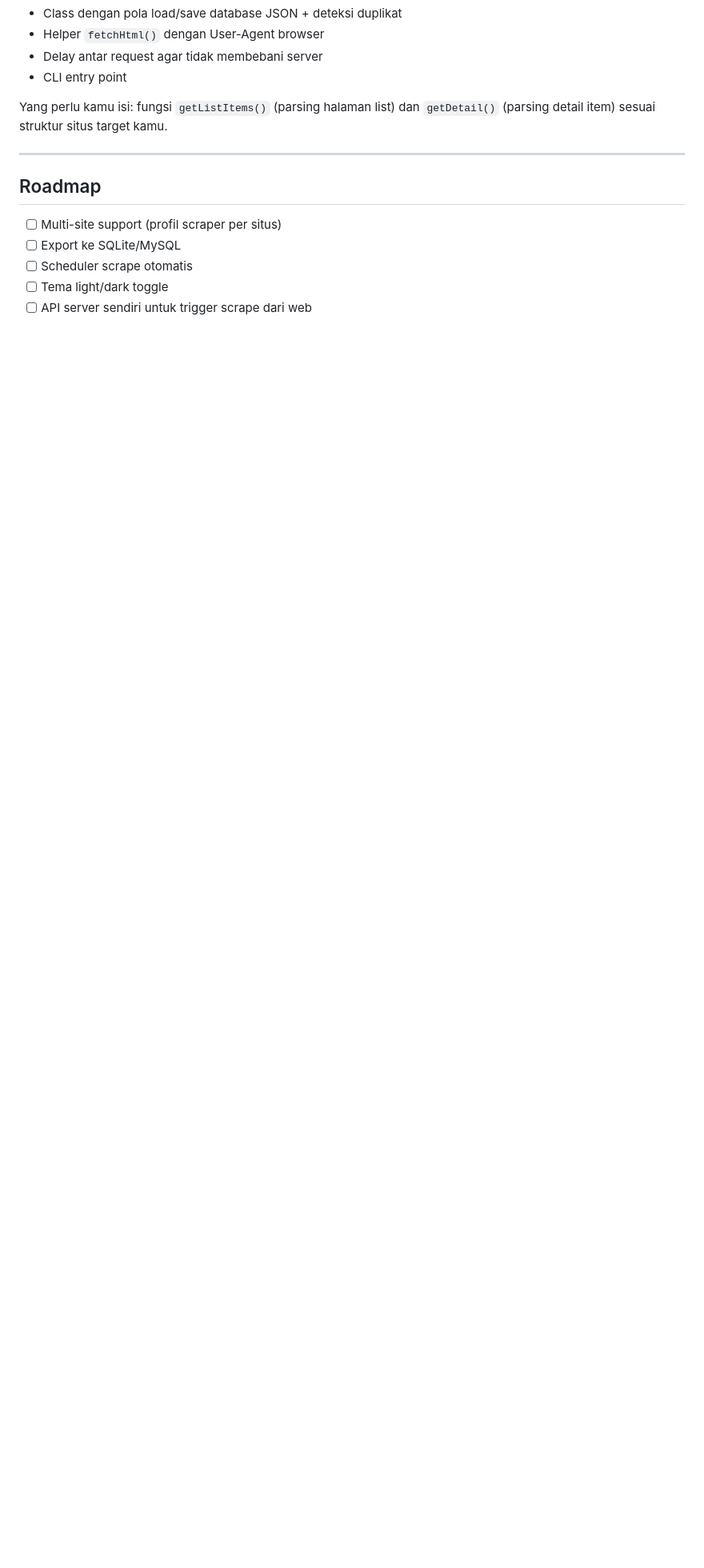
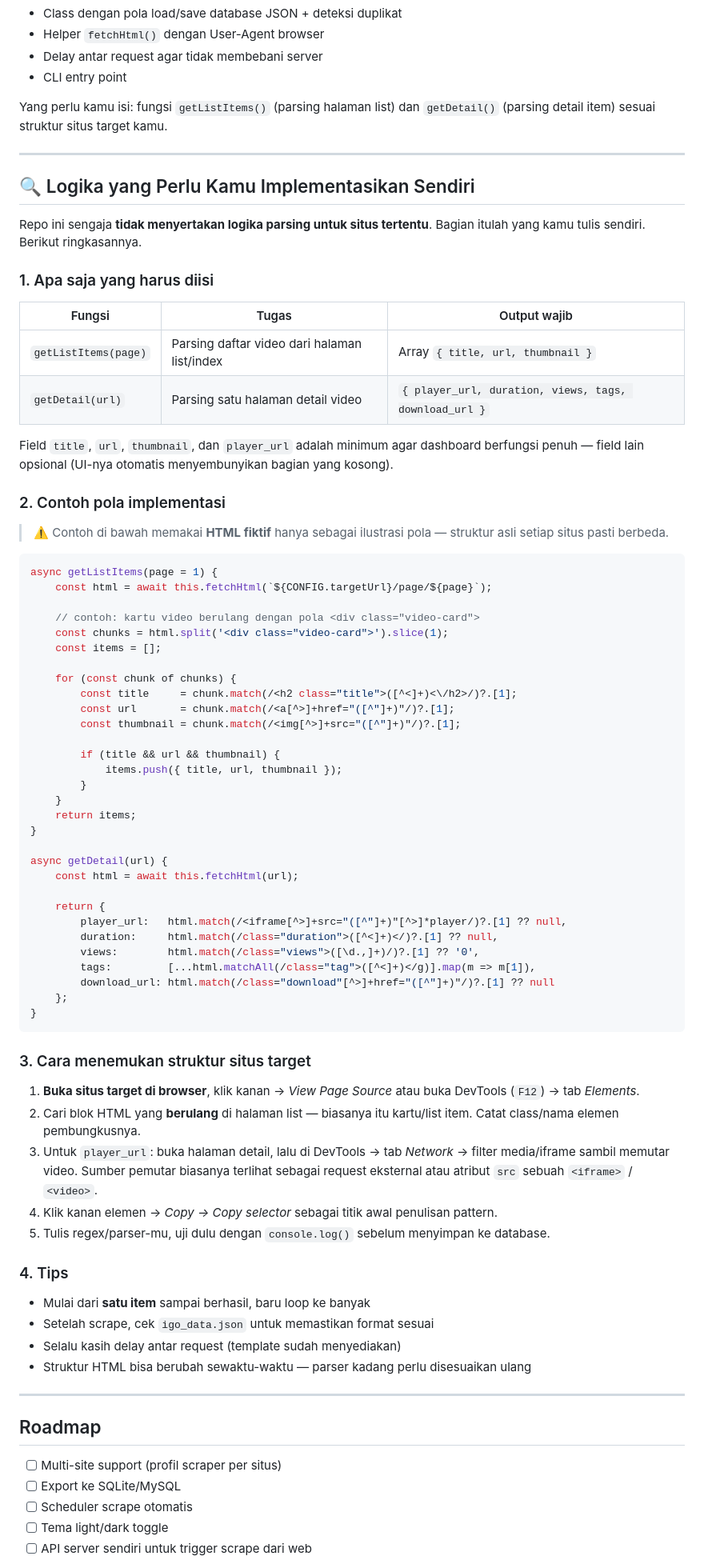
Before and after one commit to Ackerman237/Scraper-ProjectV1, a Markdown page: README.md, the part around the change. Shown at 80% size. GitHub-like rendering; blank space fills up the shorter version.

Commit message:
docs: panduan mengisi logika scraper pada README

````diff
--- a/README.md
+++ b/README.md
@@ -130,6 +130,85 @@ Yang perlu kamu isi: fungsi `getListItems()` (parsing halaman list) dan
 
 ---
 
+## 🔍 Logika yang Perlu Kamu Implementasikan Sendiri
+
+Repo ini sengaja **tidak menyertakan logika parsing untuk situs tertentu**.
+Bagian itulah yang kamu tulis sendiri. Berikut ringkasannya.
+
+### 1. Apa saja yang harus diisi
+
+| Fungsi | Tugas | Output wajib |
+|---|---|---|
+| `getListItems(page)` | Parsing daftar video dari halaman list/index | Array `{ title, url, thumbnail }` |
+| `getDetail(url)` | Parsing satu halaman detail video | `{ player_url, duration, views, tags, download_url }` |
+
+Field `title`, `url`, `thumbnail`, dan `player_url` adalah minimum agar
+dashboard berfungsi penuh — field lain opsional (UI-nya otomatis
+menyembunyikan bagian yang kosong).
+
+### 2. Contoh pola implementasi
+
+> ⚠️ Contoh di bawah memakai **HTML fiktif** hanya sebagai ilustrasi
+> pola — struktur asli setiap situs pasti berbeda.
+
+```js
+async getListItems(page = 1) {
+    const html = await this.fetchHtml(`${CONFIG.targetUrl}/page/${page}`);
+
+    // contoh: kartu video berulang dengan pola <div class="video-card">
+    const chunks = html.split('<div class="video-card">').slice(1);
+    const items = [];
+
+    for (const chunk of chunks) {
+        const title     = chunk.match(/<h2 class="title">([^<]+)<\/h2>/)?.[1];
+        const url       = chunk.match(/<a[^>]+href="([^"]+)"/)?.[1];
+        const thumbnail = chunk.match(/<img[^>]+src="([^"]+)"/)?.[1];
+
+        if (title && url && thumbnail) {
+            items.push({ title, url, thumbnail });
+        }
+    }
+    return items;
+}
+
+async getDetail(url) {
+    const html = await this.fetchHtml(url);
+
+    return {
+        player_url:   html.match(/<iframe[^>]+src="([^"]+)"[^>]*player/)?.[1] ?? null,
+        duration:     html.match(/class="duration">([^<]+)</)?.[1] ?? null,
+        views:        html.match(/class="views">([\d.,]+)/)?.[1] ?? '0',
+        tags:         [...html.matchAll(/class="tag">([^<]+)</g)].map(m => m[1]),
+        download_url: html.match(/class="download"[^>]+href="([^"]+)"/)?.[1] ?? null
+    };
+}
+```
+
+### 3. Cara menemukan struktur situs target
+
+1. **Buka situs target di browser**, klik kanan → *View Page Source*
+   atau buka DevTools (`F12`) → tab *Elements*.
+2. Cari blok HTML yang **berulang** di halaman list — biasanya itu
+   kartu/list item. Catat class/nama elemen pembungkusnya.
+3. Untuk `player_url`: buka halaman detail, lalu di DevTools → tab
+   *Network* → filter media/iframe sambil memutar video. Sumber pemutar
+   biasanya terlihat sebagai request eksternal atau atribut `src`
+   sebuah `<iframe>` / `<video>`.
+4. Klik kanan elemen → *Copy → Copy selector* sebagai titik awal
+   penulisan pattern.
+5. Tulis regex/parser-mu, uji dulu dengan `console.log()` sebelum
+   menyimpan ke database.
+
+### 4. Tips
+
+- Mulai dari **satu item** sampai berhasil, baru loop ke banyak
+- Setelah scrape, cek `igo_data.json` untuk memastikan format sesuai
+- Selalu kasih delay antar request (template sudah menyediakan)
+- Struktur HTML bisa berubah sewaktu-waktu — parser kadang perlu
+  disesuaikan ulang
+
+---
+
 ## Roadmap
 
 - [ ] Multi-site support (profil scraper per situs)
````
